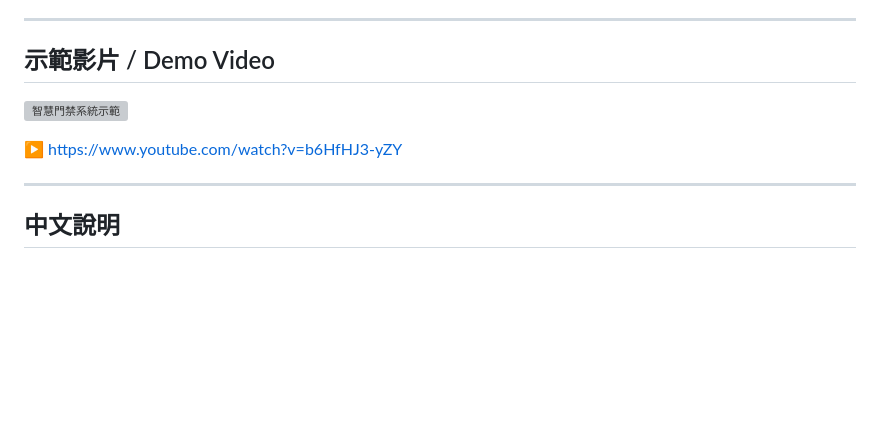
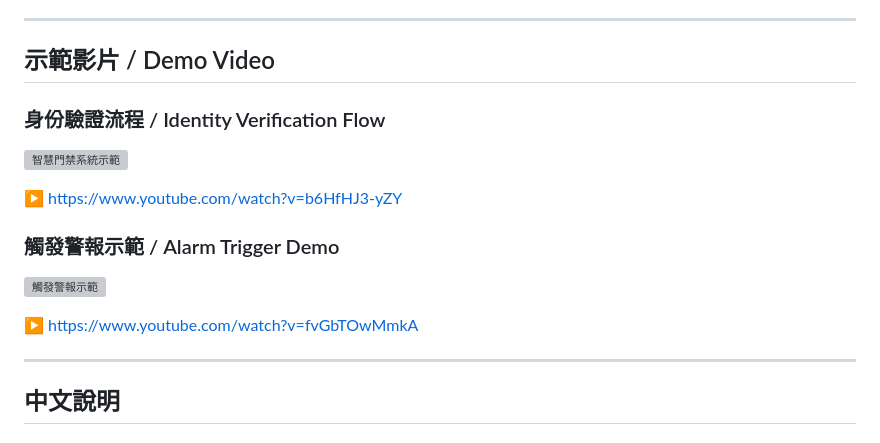
Before and after one commit to eggeggss/jetson-orin-nano-goalkeeper, a Markdown page: README.md, the part around the change. Rendered like a GitHub page; blank space fills up the shorter version; grey boxes are pictures that could not be loaded.

Commit message:
update spe

```diff
--- a/README.md
+++ b/README.md
@@ -6,9 +6,17 @@
 
 ## 示範影片 / Demo Video
 
+### 身份驗證流程 / Identity Verification Flow
+
 [![智慧門禁系統示範](https://img.youtube.com/vi/b6HfHJ3-yZY/maxresdefault.jpg)](https://www.youtube.com/watch?v=b6HfHJ3-yZY)
 
 ▶ [https://www.youtube.com/watch?v=b6HfHJ3-yZY](https://www.youtube.com/watch?v=b6HfHJ3-yZY)
+
+### 觸發警報示範 / Alarm Trigger Demo
+
+[![觸發警報示範](https://img.youtube.com/vi/fvGbTOwMmkA/maxresdefault.jpg)](https://www.youtube.com/watch?v=fvGbTOwMmkA)
+
+▶ [https://www.youtube.com/watch?v=fvGbTOwMmkA](https://www.youtube.com/watch?v=fvGbTOwMmkA)
 
 ---
 
```
